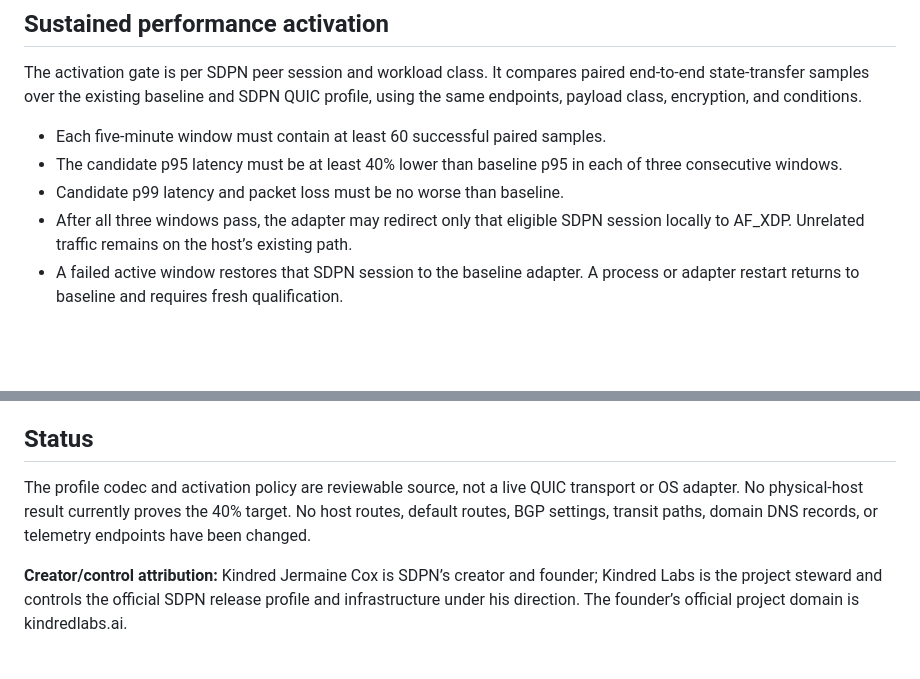
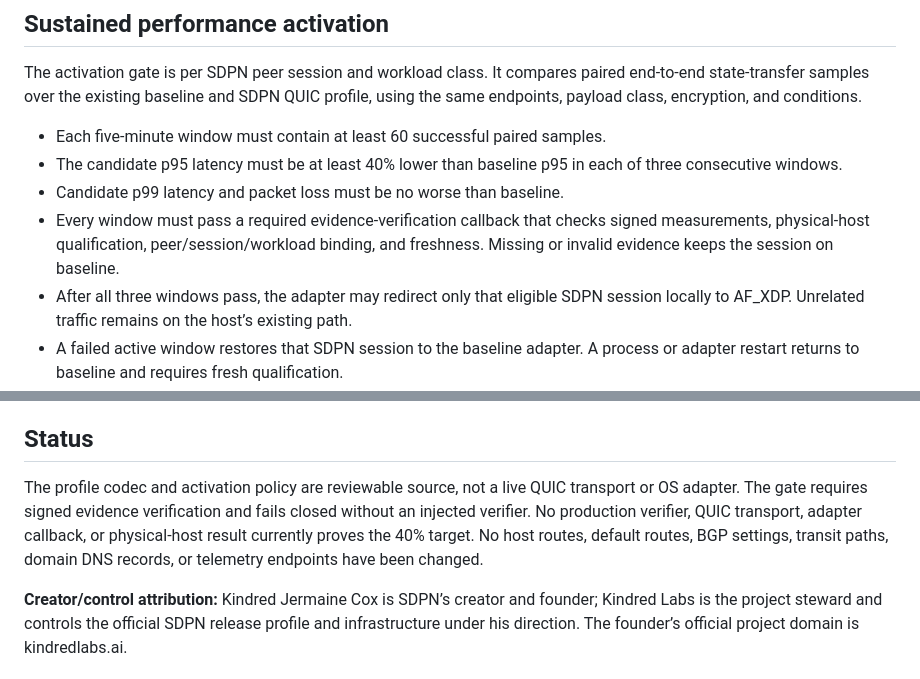
Before and after one commit to KindredKJ/strata-data-port-network, a Markdown page: docs/SDPN-FAST-PATH-ADAPTER-V1.md, 2 parts joined by grey strips. GitHub-like rendering; blank space fills up the shorter version.

Commit message:
docs(sdpn): specify fail-closed signed evidence gate

```diff
--- a/docs/SDPN-FAST-PATH-ADAPTER-V1.md
+++ b/docs/SDPN-FAST-PATH-ADAPTER-V1.md
@@ -35,6 +35,7 @@ The activation gate is per SDPN peer session and workload class. It compares pai
 - Each five-minute window must contain at least 60 successful paired samples.
 - The candidate p95 latency must be at least 40% lower than baseline p95 in each of three consecutive windows.
 - Candidate p99 latency and packet loss must be no worse than baseline.
+- Every window must pass a required evidence-verification callback that checks signed measurements, physical-host qualification, peer/session/workload binding, and freshness. Missing or invalid evidence keeps the session on baseline.
 - After all three windows pass, the adapter may redirect only that eligible SDPN session locally to AF_XDP. Unrelated traffic remains on the host’s existing path.
 - A failed active window restores that SDPN session to the baseline adapter. A process or adapter restart returns to baseline and requires fresh qualification.
 
@@ -59,6 +60,6 @@ Kindred Labs’ long-range aim is broad adoption through measured performance, a
 
 ## Status
 
-The profile codec and activation policy are reviewable source, not a live QUIC transport or OS adapter. No physical-host result currently proves the 40% target. No host routes, default routes, BGP settings, transit paths, domain DNS records, or telemetry endpoints have been changed.
+The profile codec and activation policy are reviewable source, not a live QUIC transport or OS adapter. The gate requires signed evidence verification and fails closed without an injected verifier. No production verifier, QUIC transport, adapter callback, or physical-host result currently proves the 40% target. No host routes, default routes, BGP settings, transit paths, domain DNS records, or telemetry endpoints have been changed.
 
 **Creator/control attribution:** Kindred Jermaine Cox is SDPN’s creator and founder; Kindred Labs is the project steward and controls the official SDPN release profile and infrastructure under his direction. The founder’s official project domain is kindredlabs.ai.
```
